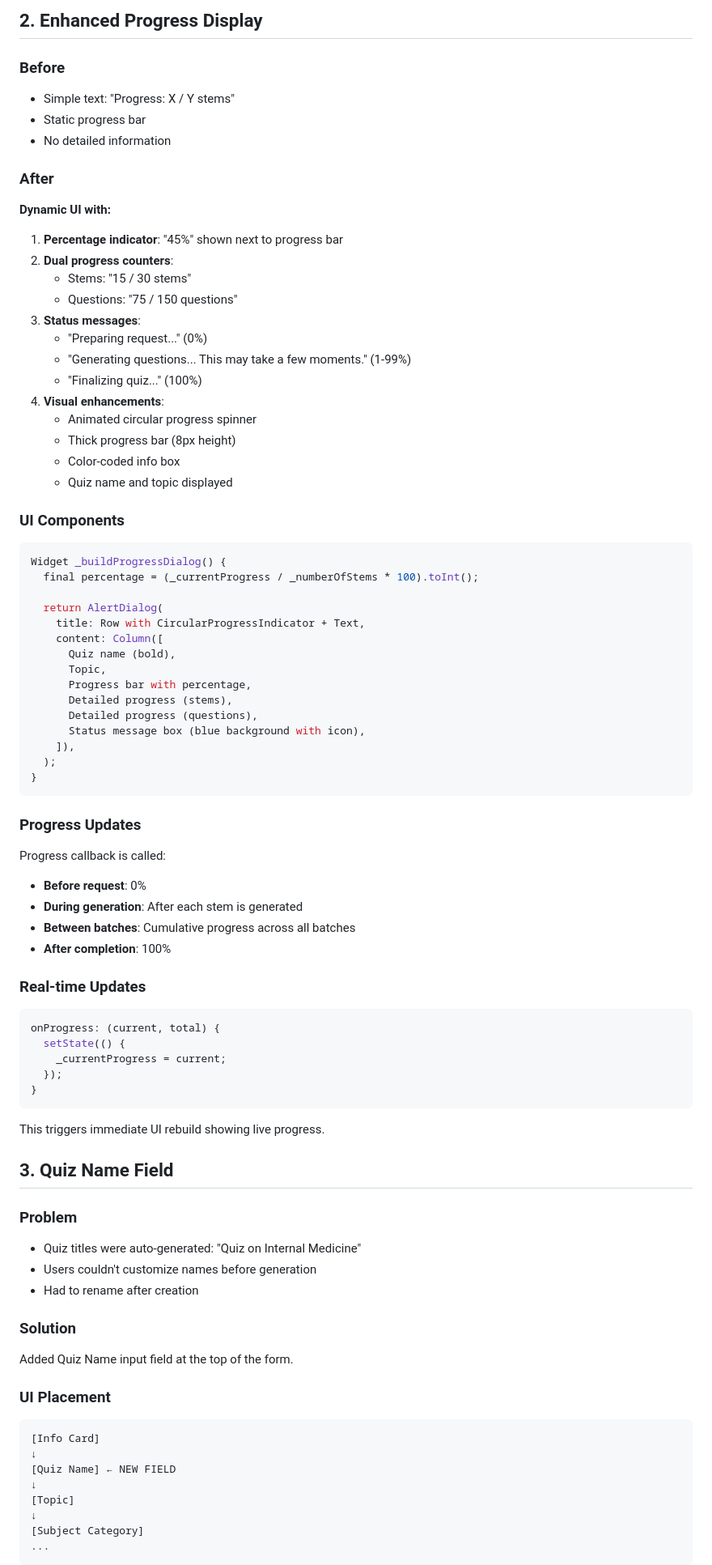
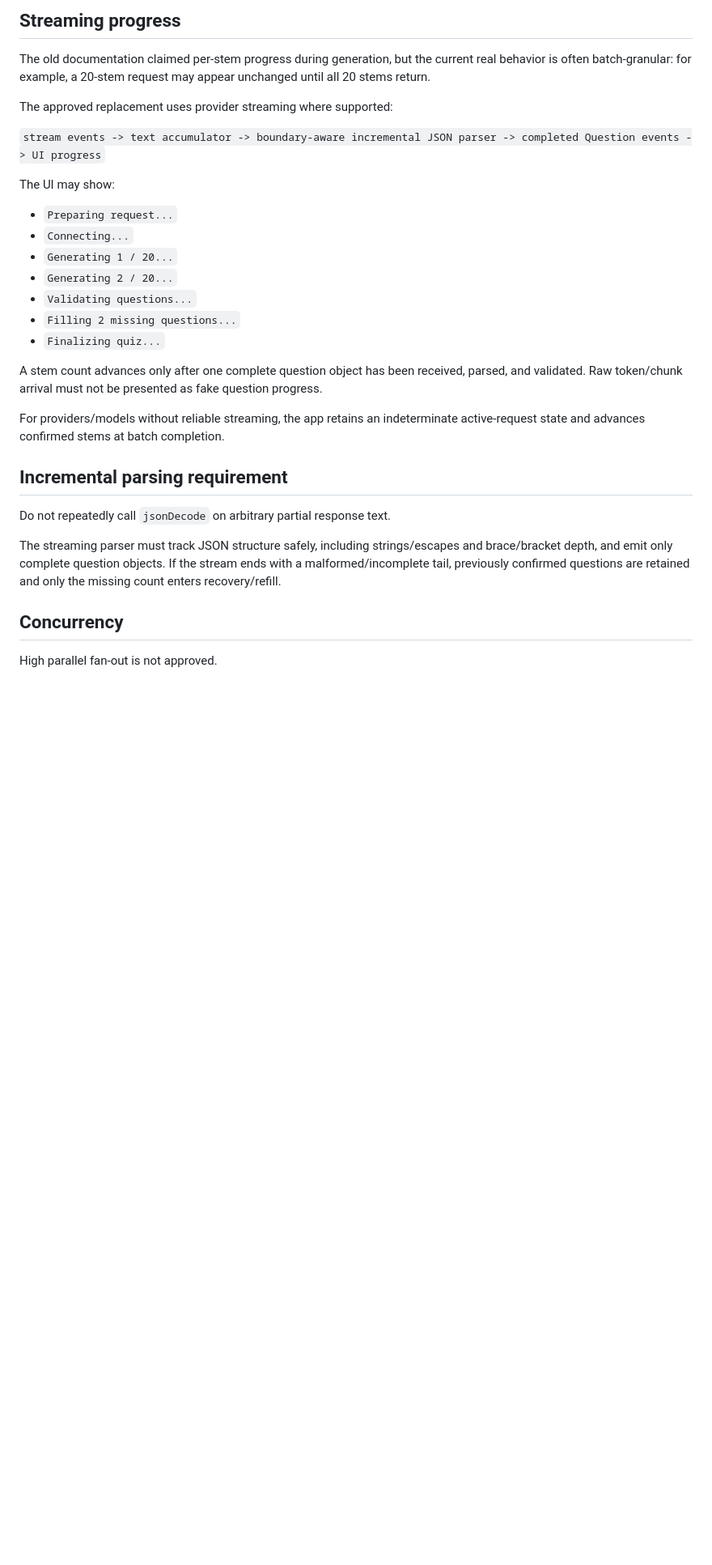
Before and after one commit to Ye-Shwethway/MCQ-Quizzer, a Markdown page: docs/api_rate_limiting_and_progress.md, the part around one of its changes. Shown at 81% size. Rendered like a GitHub page; blank space fills up the shorter version.

Commit message:
docs: retire fixed batching plan in favor of adaptive generation

````diff
--- a/docs/api_rate_limiting_and_progress.md
+++ b/docs/api_rate_limiting_and_progress.md
@@ -79,83 +55,32 @@ Future<Quiz> _generateInBatches({...}) async {
 
-## 2. Enhanced Progress Display
+## Streaming progress
 
-### Before
-- Simple text: "Progress: X / Y stems"
-- Static progress bar
-- No detailed information
+The old documentation claimed per-stem progress during generation, but the current real behavior is often batch-granular: for example, a 20-stem request may appear unchanged until all 20 stems return.
 
-### After
-**Dynamic UI with:**
-1. **Percentage indicator**: "45%" shown next to progress bar
-2. **Dual progress counters**:
-   - Stems: "15 / 30 stems"
-   - Questions: "75 / 150 questions"
-3. **Status messages**:
-   - "Preparing request..." (0%)
-   - "Generating questions... This may take a few moments." (1-99%)
-   - "Finalizing quiz..." (100%)
-4. **Visual enhancements**:
-   - Animated circular progress spinner
-   - Thick progress bar (8px height)
-   - Color-coded info box
-   - Quiz name and topic displayed
+The approved replacement uses provider streaming where supported:
 
-### UI Components
-```dart
-Widget _buildProgressDialog() {
-  final percentage = (_currentProgress / _numberOfStems * 100).toInt();
+`stream events -> text accumulator -> boundary-aware incremental JSON parser -> completed Question events -> UI progress`
 
-  return AlertDialog(
-    title: Row with CircularProgressIndicator + Text,
-    content: Column([
-      Quiz name (bold),
-      Topic,
-      Progress bar with percentage,
-      Detailed progress (stems),
-      Detailed progress (questions),
-      Status message box (blue background with icon),
-    ]),
-  );
-}
-```
+The UI may show:
+- `Preparing request...`
+- `Connecting...`
+- `Generating 1 / 20...`
+- `Generating 2 / 20...`
+- `Validating questions...`
+- `Filling 2 missing questions...`
+- `Finalizing quiz...`
 
-### Progress Updates
-Progress callback is called:
-- **Before request**: 0%
-- **During generation**: After each stem is generated
-- **Between batches**: Cumulative progress across all batches
-- **After completion**: 100%
+A stem count advances only after one complete question object has been received, parsed, and validated. Raw token/chunk arrival must not be presented as fake question progress.
 
-### Real-time Updates
-```dart
-onProgress: (current, total) {
-  setState(() {
-    _currentProgress = current;
-  });
-}
-```
+For providers/models without reliable streaming, the app retains an indeterminate active-request state and advances confirmed stems at batch completion.
 
-This triggers immediate UI rebuild showing live progress.
+## Incremental parsing requirement
 
-## 3. Quiz Name Field
+Do not repeatedly call `jsonDecode` on arbitrary partial response text.
 
-### Problem
-- Quiz titles were auto-generated: "Quiz on Internal Medicine"
-- Users couldn't customize names before generation
-- Had to rename after creation
+The streaming parser must track JSON structure safely, including strings/escapes and brace/bracket depth, and emit only complete question objects. If the stream ends with a malformed/incomplete tail, previously confirmed questions are retained and only the missing count enters recovery/refill.
 
-### Solution
-Added Quiz Name input field at the top of the form.
+## Concurrency
 
-### UI Placement
-```
-[Info Card]
-↓
-[Quiz Name] ← NEW FIELD
-↓
-[Topic]
-↓
-[Subject Category]
-...
-```
+High parallel fan-out is not approved.
 
````
Also changed, not shown: other parts of docs/api_rate_limiting_and_progress.md (+63 -210 lines).
